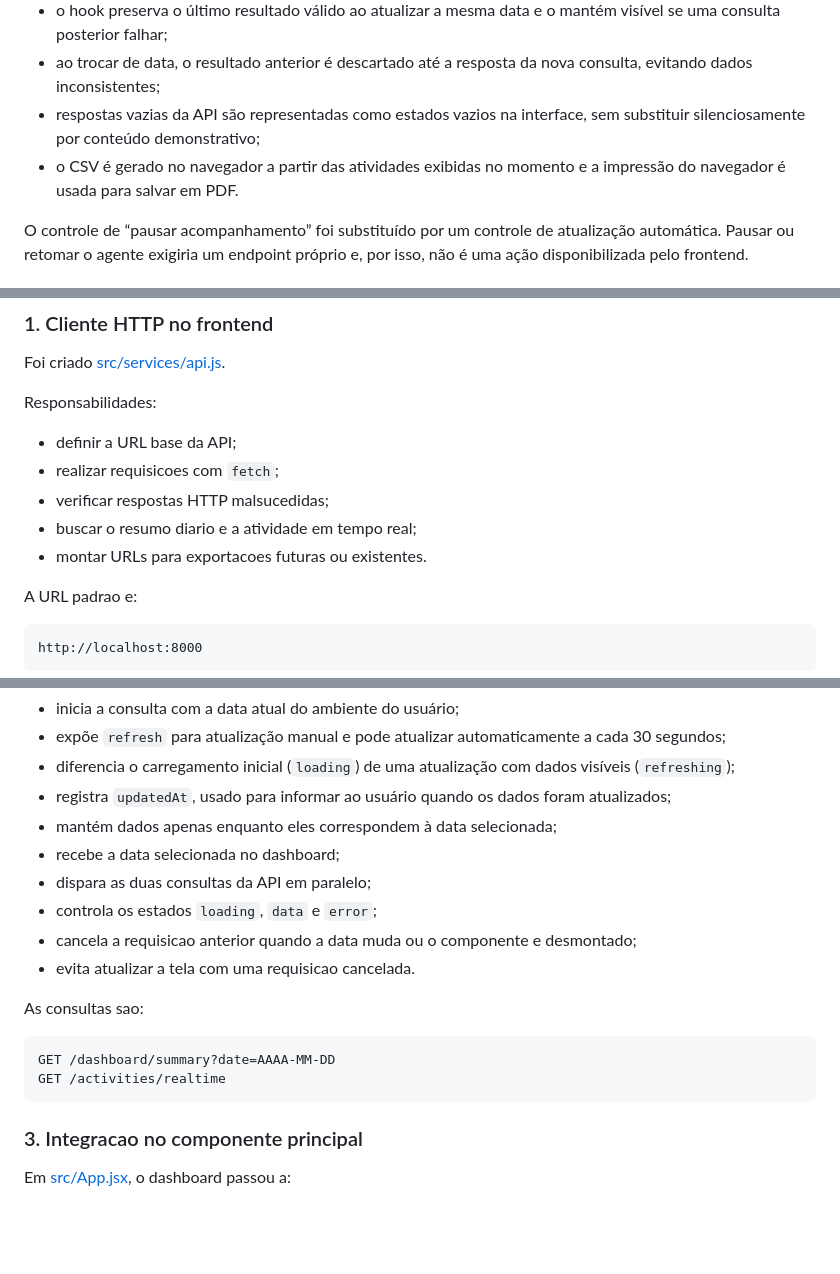
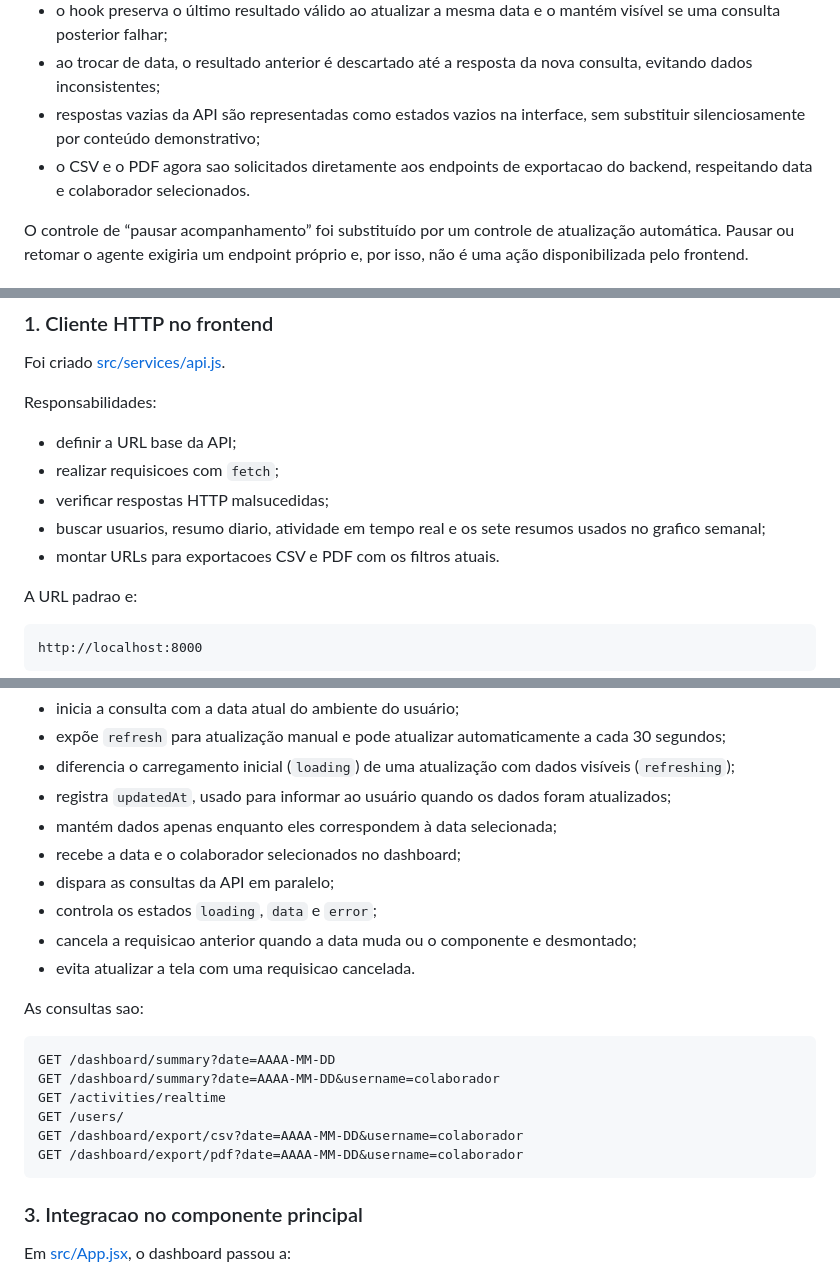
Before and after one commit to fabrica-bayarea/TimeTracker-2026-2, a Markdown page: FrontEnd/docs/INTEGRACAO-FRONTEND-BACKEND.md, 3 parts joined by grey strips. Rendered like a GitHub page; blank space fills up the shorter version.

````diff
--- a/FrontEnd/docs/INTEGRACAO-FRONTEND-BACKEND.md
+++ b/FrontEnd/docs/INTEGRACAO-FRONTEND-BACKEND.md
@@ -11,7 +11,7 @@ Os aprimoramentos usam exclusivamente os endpoints já documentados nesta págin
 - o hook preserva o último resultado válido ao atualizar a mesma data e o mantém visível se uma consulta posterior falhar;
 - ao trocar de data, o resultado anterior é descartado até a resposta da nova consulta, evitando dados inconsistentes;
 - respostas vazias da API são representadas como estados vazios na interface, sem substituir silenciosamente por conteúdo demonstrativo;
-- o CSV é gerado no navegador a partir das atividades exibidas no momento e a impressão do navegador é usada para salvar em PDF.
+- o CSV e o PDF agora sao solicitados diretamente aos endpoints de exportacao do backend, respeitando data e colaborador selecionados.
 
 O controle de “pausar acompanhamento” foi substituído por um controle de atualização automática. Pausar ou retomar o agente exigiria um endpoint próprio e, por isso, não é uma ação disponibilizada pelo frontend.
 
@@ -47,8 +47,8 @@ Responsabilidades:
 - definir a URL base da API;
 - realizar requisicoes com `fetch`;
 - verificar respostas HTTP malsucedidas;
-- buscar o resumo diario e a atividade em tempo real;
-- montar URLs para exportacoes futuras ou existentes.
+- buscar usuarios, resumo diario, atividade em tempo real e os sete resumos usados no grafico semanal;
+- montar URLs para exportacoes CSV e PDF com os filtros atuais.
 
 A URL padrao e:
 
@@ -69,8 +69,8 @@ Esse hook:
 - diferencia o carregamento inicial (`loading`) de uma atualização com dados visíveis (`refreshing`);
 - registra `updatedAt`, usado para informar ao usuário quando os dados foram atualizados;
 - mantém dados apenas enquanto eles correspondem à data selecionada;
-- recebe a data selecionada no dashboard;
-- dispara as duas consultas da API em paralelo;
+- recebe a data e o colaborador selecionados no dashboard;
+- dispara as consultas da API em paralelo;
 - controla os estados `loading`, `data` e `error`;
 - cancela a requisicao anterior quando a data muda ou o componente e desmontado;
 - evita atualizar a tela com uma requisicao cancelada.
@@ -79,7 +79,11 @@ As consultas sao:
 
 ```text
 GET /dashboard/summary?date=AAAA-MM-DD
+GET /dashboard/summary?date=AAAA-MM-DD&username=colaborador
 GET /activities/realtime
+GET /users/
+GET /dashboard/export/csv?date=AAAA-MM-DD&username=colaborador
+GET /dashboard/export/pdf?date=AAAA-MM-DD&username=colaborador
 ```
 
 ### 3. Integracao no componente principal
````
Also changed, not shown: other parts of FrontEnd/docs/INTEGRACAO-FRONTEND-BACKEND.md (+50 -9 lines), FrontEnd/docs/README-FRONTEND.md (+2 -1 lines).
